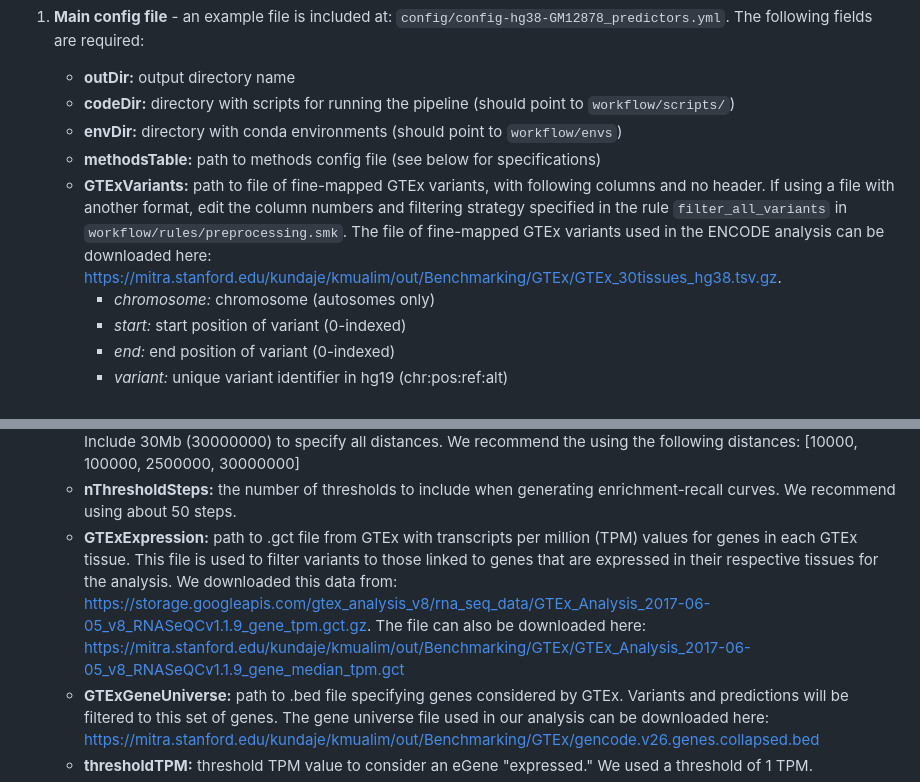
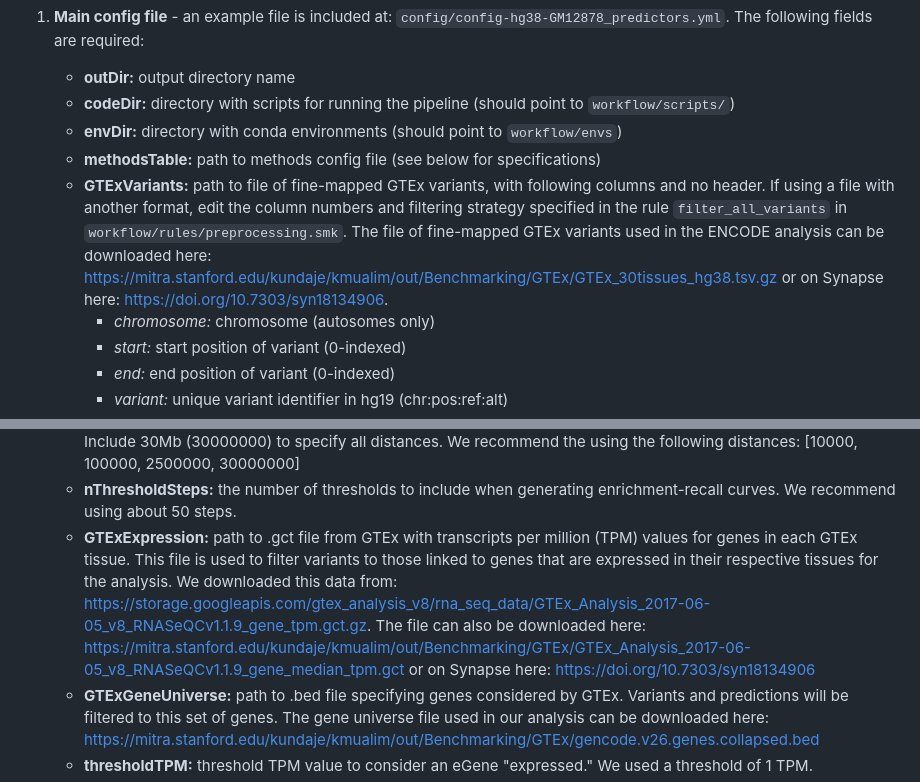
Before and after one commit to EngreitzLab/eQTLEnrichment, a Markdown page: README.md, 2 parts joined by grey strips. Drawn GitHub-style.

Commit message:
add synapse link to README

```diff
--- a/README.md
+++ b/README.md
@@ -21,7 +21,7 @@ The pipeline requires two config files. The required inputs are outlined below.
     - **codeDir:** directory with scripts for running the pipeline (should point to `workflow/scripts/`)
     - **envDir:** directory with conda environments (should point to `workflow/envs`)
     - **methodsTable:** path to methods config file (see below for specifications)
-    - **GTExVariants:** path to file of fine-mapped GTEx variants, with following columns and no header. If using a file with another format, edit the column numbers and filtering strategy specified in the rule `filter_all_variants` in `workflow/rules/preprocessing.smk`. The file of fine-mapped GTEx variants used in the ENCODE analysis can be downloaded here: https://mitra.stanford.edu/kundaje/kmualim/out/Benchmarking/GTEx/GTEx_30tissues_hg38.tsv.gz.
+    - **GTExVariants:** path to file of fine-mapped GTEx variants, with following columns and no header. If using a file with another format, edit the column numbers and filtering strategy specified in the rule `filter_all_variants` in `workflow/rules/preprocessing.smk`. The file of fine-mapped GTEx variants used in the ENCODE analysis can be downloaded here: https://mitra.stanford.edu/kundaje/kmualim/out/Benchmarking/GTEx/GTEx_30tissues_hg38.tsv.gz or on Synapse here: https://doi.org/10.7303/syn18134906.
       - *chromosome:*      chromosome (autosomes only)
       - *start:*   start position of variant (0-indexed)
       - *end:*     end position of variant (0-indexed)
@@ -48,7 +48,7 @@ The pipeline requires two config files. The required inputs are outlined below.
     - **TSS:** path to .bed file specifying transcription start sites for each gene. The TSS universe file used in our analyses can be downloaded here: https://mitra.stanford.edu/kundaje/kmualim/out/Benchmarking/GTEx/gencode.v29.transcripts.level12.basic.protein_coding.TSS500bp.bed
     - **distances:** distance stratifications in base pairs of eGene-eVariant separation at which to calculate metrics. Include 30Mb (30000000) to specify all distances. We recommend the using the following distances: [10000, 100000, 2500000, 30000000]
     - **nThresholdSteps:** the number of thresholds to include when generating enrichment-recall curves. We recommend using about 50 steps.
-    - **GTExExpression:** path to .gct file from GTEx with transcripts per million (TPM) values for genes in each GTEx tissue. This file is used to filter variants to those linked to genes that are expressed in their respective tissues for the analysis. We downloaded this data from: https://storage.googleapis.com/gtex_analysis_v8/rna_seq_data/GTEx_Analysis_2017-06-05_v8_RNASeQCv1.1.9_gene_tpm.gct.gz. The file can also be downloaded here: https://mitra.stanford.edu/kundaje/kmualim/out/Benchmarking/GTEx/GTEx_Analysis_2017-06-05_v8_RNASeQCv1.1.9_gene_median_tpm.gct
+    - **GTExExpression:** path to .gct file from GTEx with transcripts per million (TPM) values for genes in each GTEx tissue. This file is used to filter variants to those linked to genes that are expressed in their respective tissues for the analysis. We downloaded this data from: https://storage.googleapis.com/gtex_analysis_v8/rna_seq_data/GTEx_Analysis_2017-06-05_v8_RNASeQCv1.1.9_gene_tpm.gct.gz. The file can also be downloaded here: https://mitra.stanford.edu/kundaje/kmualim/out/Benchmarking/GTEx/GTEx_Analysis_2017-06-05_v8_RNASeQCv1.1.9_gene_median_tpm.gct or on Synapse here: https://doi.org/10.7303/syn18134906
     - **GTExGeneUniverse:** path to .bed file specifying genes considered by GTEx. Variants and predictions will be filtered to this set of genes. The gene universe file used in our analysis can be downloaded here: https://mitra.stanford.edu/kundaje/kmualim/out/Benchmarking/GTEx/gencode.v26.genes.collapsed.bed
     - **thresholdTPM:** threshold TPM value to consider an eGene "expressed." We used a threshold of 1 TPM.
     - **methods:** list of methods to run, with details specified in the methods config table (see below)
```
